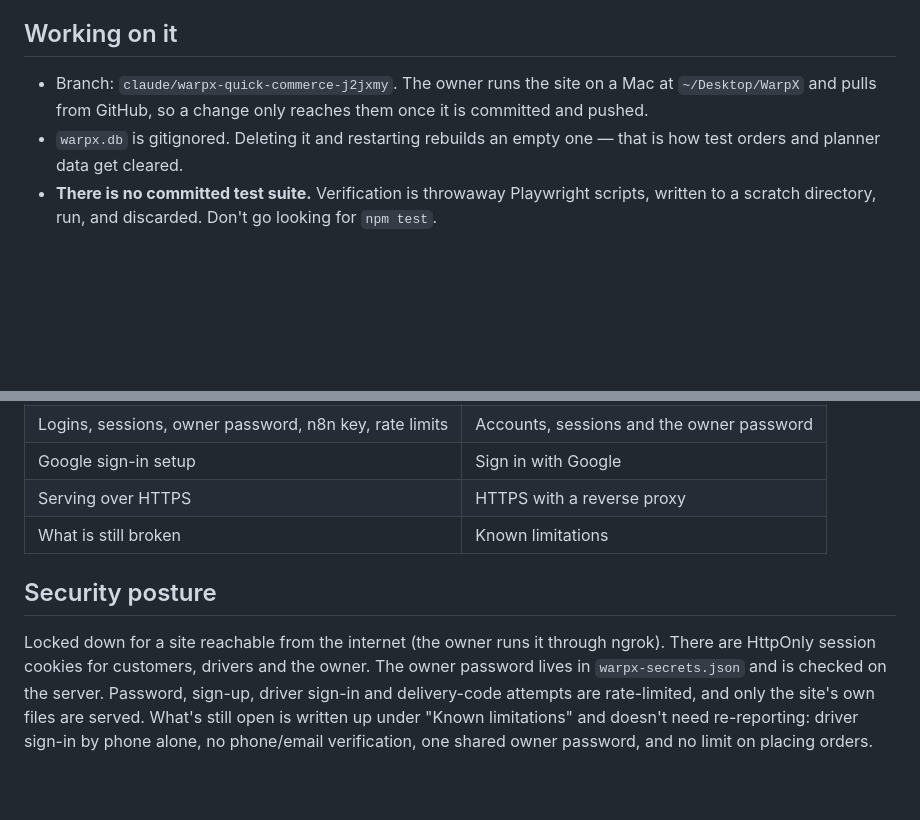
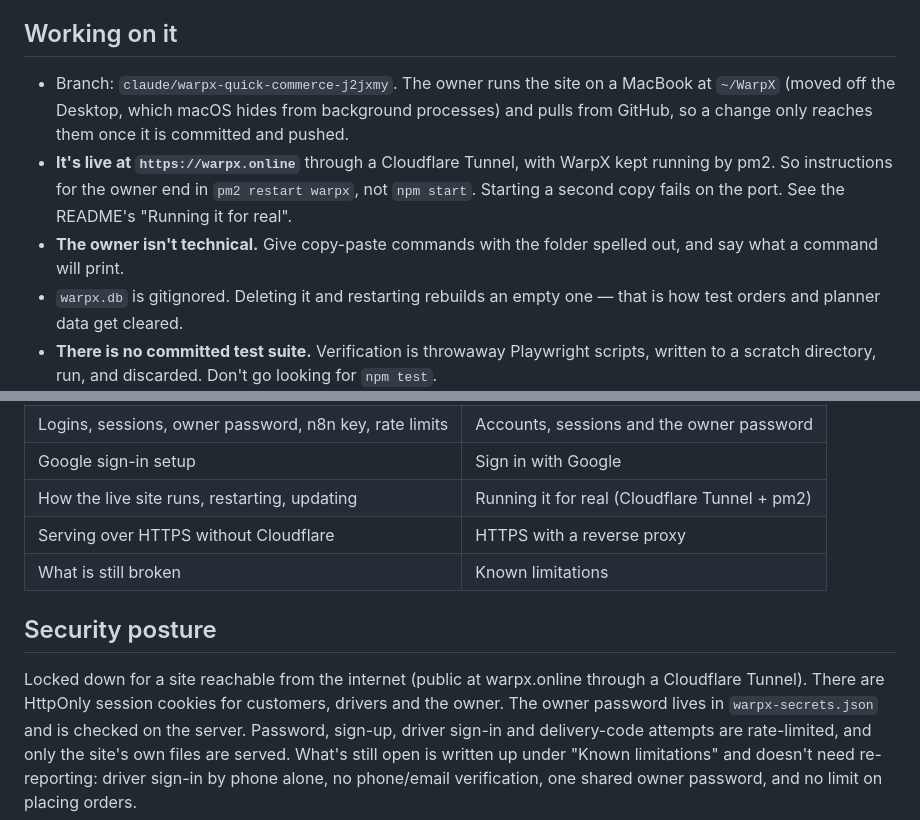
Before and after one commit to RaghavMohata/WarpX, a Markdown page: CLAUDE.md, 2 parts joined by grey strips. Rendered like a GitHub page; blank space fills up the shorter version.

```diff
--- a/CLAUDE.md
+++ b/CLAUDE.md
@@ -96,8 +96,15 @@ the customer's proof of handover.
 ## Working on it
 
 - Branch: `claude/warpx-quick-commerce-j2jxmy`. The owner runs the site on a
-  Mac at `~/Desktop/WarpX` and pulls from GitHub, so a change only reaches
-  them once it is committed and pushed.
+  MacBook at `~/WarpX` (moved off the Desktop, which macOS hides from
+  background processes) and pulls from GitHub, so a change only reaches them
+  once it is committed and pushed.
+- **It's live at `https://warpx.online`** through a Cloudflare Tunnel, with
+  WarpX kept running by pm2. So instructions for the owner end in
+  `pm2 restart warpx`, not `npm start`. Starting a second copy fails on the
+  port. See the README's "Running it for real".
+- **The owner isn't technical.** Give copy-paste commands with the folder
+  spelled out, and say what a command will print.
 - `warpx.db` is gitignored. Deleting it and restarting rebuilds an empty one —
   that is how test orders and planner data get cleared.
 - **There is no committed test suite.** Verification is throwaway Playwright
@@ -131,13 +138,14 @@ the customer's proof of handover.
 | Install to home screen, caching | Installable app (PWA) |
 | Logins, sessions, owner password, n8n key, rate limits | Accounts, sessions and the owner password |
 | Google sign-in setup | Sign in with Google |
-| Serving over HTTPS | HTTPS with a reverse proxy |
+| How the live site runs, restarting, updating | Running it for real (Cloudflare Tunnel + pm2) |
+| Serving over HTTPS without Cloudflare | HTTPS with a reverse proxy |
 | What is still broken | Known limitations |
 
 ## Security posture
 
-Locked down for a site reachable from the internet (the owner runs it through
-ngrok). There are HttpOnly session cookies for customers, drivers and the
+Locked down for a site reachable from the internet (public at warpx.online
+through a Cloudflare Tunnel). There are HttpOnly session cookies for customers, drivers and the
 owner. The owner password lives in `warpx-secrets.json` and is checked on the
 server. Password, sign-up, driver sign-in and delivery-code attempts are
 rate-limited, and only the site's own files are served. What's still open is
```
Also changed, not shown: README.md (+54 -2 lines).
